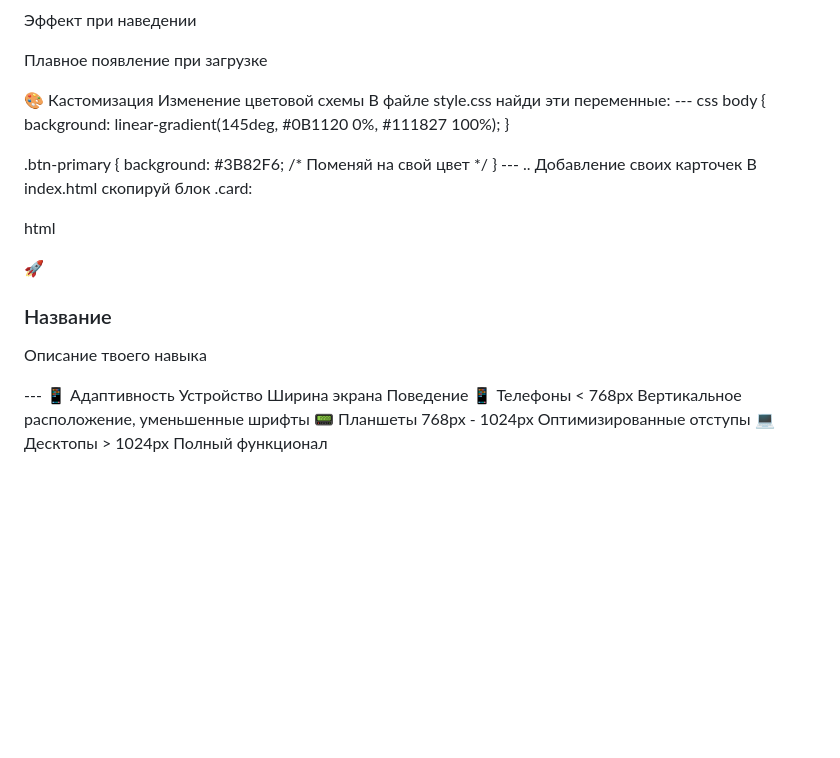
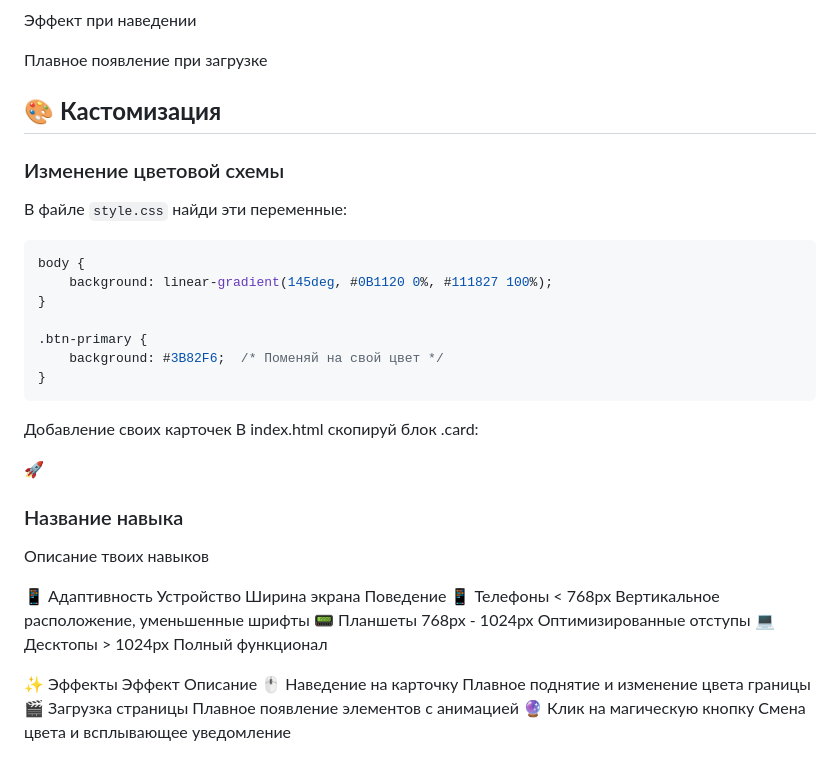
Before and after one commit to style-beep/site, a Markdown page: readME.md, the part around the change. Drawn GitHub-style; blank space fills up the shorter version.

````diff
--- a/readME.md
+++ b/readME.md
@@ -261,11 +261,13 @@ javascript
 
 Плавное появление при загрузке
 
-🎨 Кастомизация
-Изменение цветовой схемы
-В файле style.css найди эти переменные:
-     ---
-css
+## 🎨 **Кастомизация**
+
+### Изменение цветовой схемы
+
+В файле `style.css` найди эти переменные:
+
+```css
 body {
     background: linear-gradient(145deg, #0B1120 0%, #111827 100%);
 }
@@ -273,19 +275,24 @@ body {
 .btn-primary {
     background: #3B82F6;  /* Поменяй на свой цвет */
 }
-     ---
-.. Добавление своих карточек
+```
+
+Добавление своих карточек
 В index.html скопируй блок .card:
-
-html
 <div class="card">
     <div class="card-icon">🚀</div>
-    <h3>Название</h3>
-    <p>Описание твоего навыка</p>
+    <h3>Название навыка</h3>
+    <p>Описание твоих навыков</p>
 </div>
-  ---
+
 📱 Адаптивность
 Устройство	Ширина экрана	Поведение
 📱 Телефоны	< 768px	Вертикальное расположение, уменьшенные шрифты
 📟 Планшеты	768px - 1024px	Оптимизированные отступы
 💻 Десктопы	> 1024px	Полный функционал
+
+✨ Эффекты
+Эффект	Описание
+🖱️ Наведение на карточку	Плавное поднятие и изменение цвета границы
+🎬 Загрузка страницы	Плавное появление элементов с анимацией
+🔮 Клик на магическую кнопку	Смена цвета и всплывающее уведомление
````
